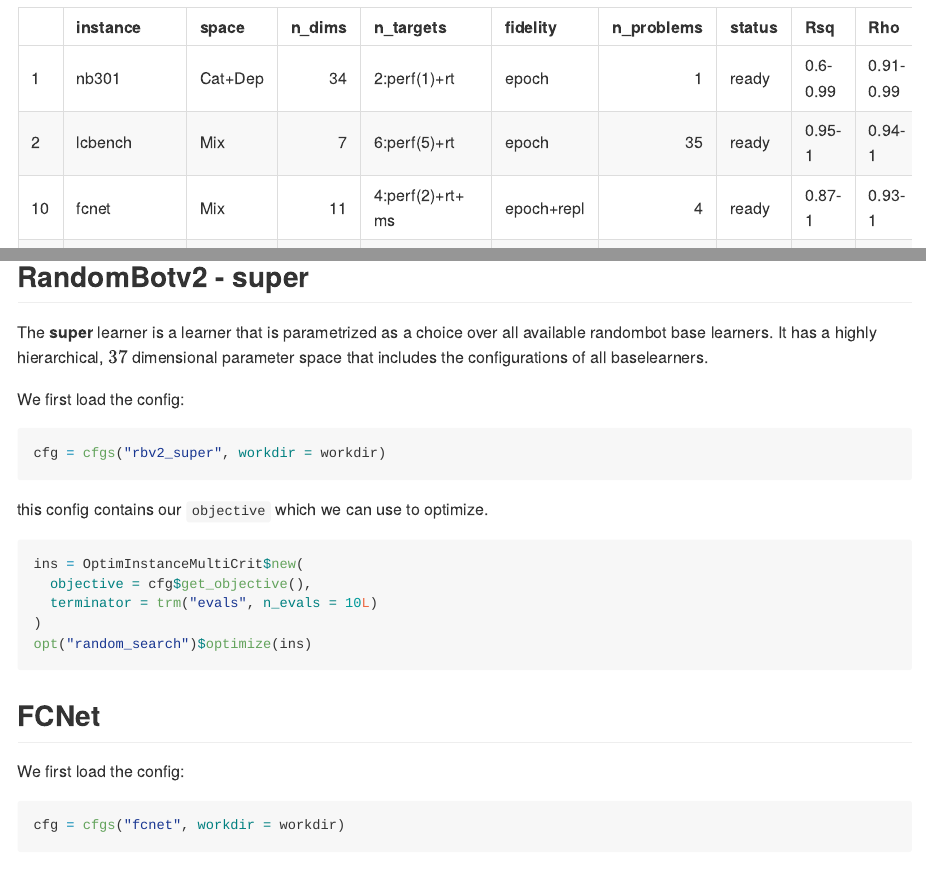
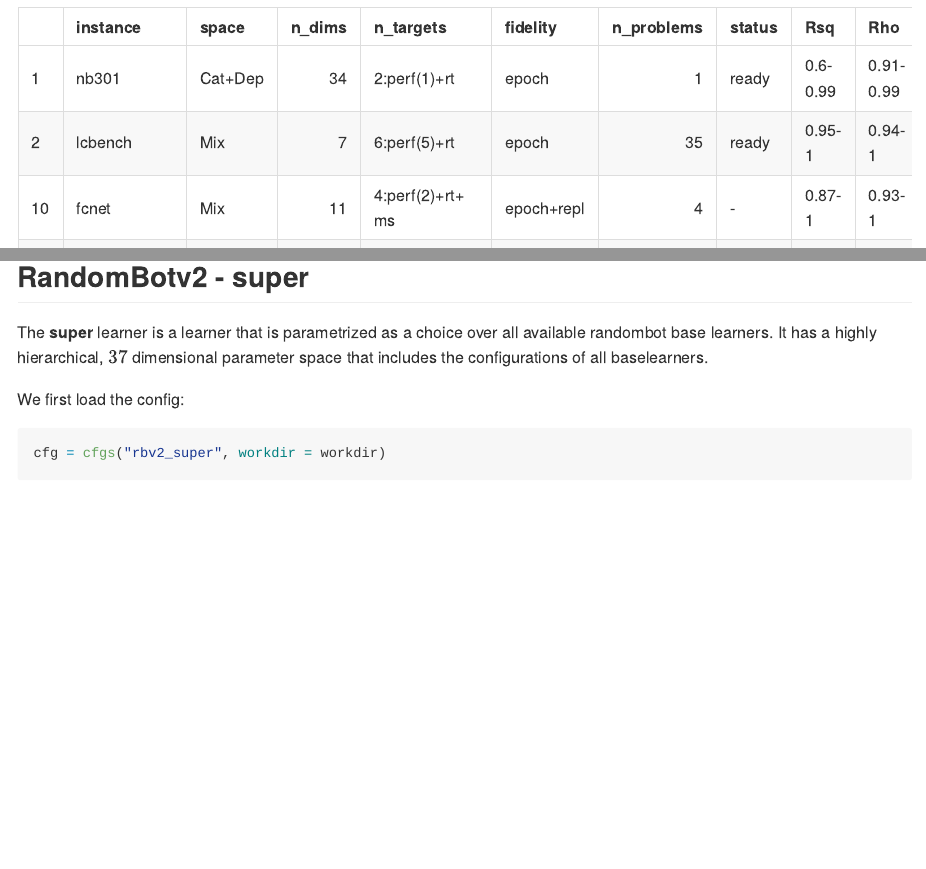
Before and after one commit to slds-lmu/paper_2021_multi_fidelity_surrogates, an R Markdown document (README.Rmd): the page in a window 1100 px wide, from 240 px down, and a second part further down, joined at a grey line. Rendered offline with R 4.5, knitr and Pandoc, with nearby package versions.

Commit message:
drop fcnet from ready

````diff
--- a/README.Rmd
+++ b/README.Rmd
@@ -56,7 +53,7 @@ knitr::kable(dt)
 |:--|:------------|:-------|------:|:----------------|:----------|----------:|:------|:---------|:----------|
 |1  |nb301        |Cat+Dep |     34|2:perf(1)+rt     |epoch      |          1|ready  |0.6-0.99  |0.91-0.99  |
 |2  |lcbench      |Mix     |      7|6:perf(5)+rt     |epoch      |         35|ready  |0.95-1    |0.94-1     |
-|10 |fcnet        |Mix     |     11|4:perf(2)+rt+ ms |epoch+repl |          4|ready  |0.87-1    |0.93-1     |
+|10 |fcnet        |Mix     |     11|4:perf(2)+rt+ ms |epoch+repl |          4|-      |0.87-1    |0.93-1     |
 |9  |rbv2_super   |Mix+Dep |     34|6:perf(4)+rt+pt  |frac+repl  |         89|ready  |0.86-0.99 |0.93-0.99  |
 |3  |rbv2_ranger  |Mix+Dep |      6|6:perf(4)+rt+pt  |frac+repl  |         96|ready  |0.4-0.98  |0.64-0.99  |
 |4  |rbv2_rpart   |Mix     |      5|6:perf(4)+rt+pt  |frac+repl  |        101|ready  |0-0.99    |0.02-1     |
@@ -362,9 +354,3 @@ ins = OptimInstanceMultiCrit$new(
 opt("random_search")$optimize(ins)
 ```
 
-## FCNet
-
-We first load the config:
-
-```{r,eval=FALSE}
-cfg = cfgs("fcnet", workdir = workdir)
````
Also changed, not shown: R/BenchmarkConfigs.R (+1 -1 lines), R/preproc_fcnet.R (+2 -2 lines), README.Rmd (20 more changed lines), 1 other file.
